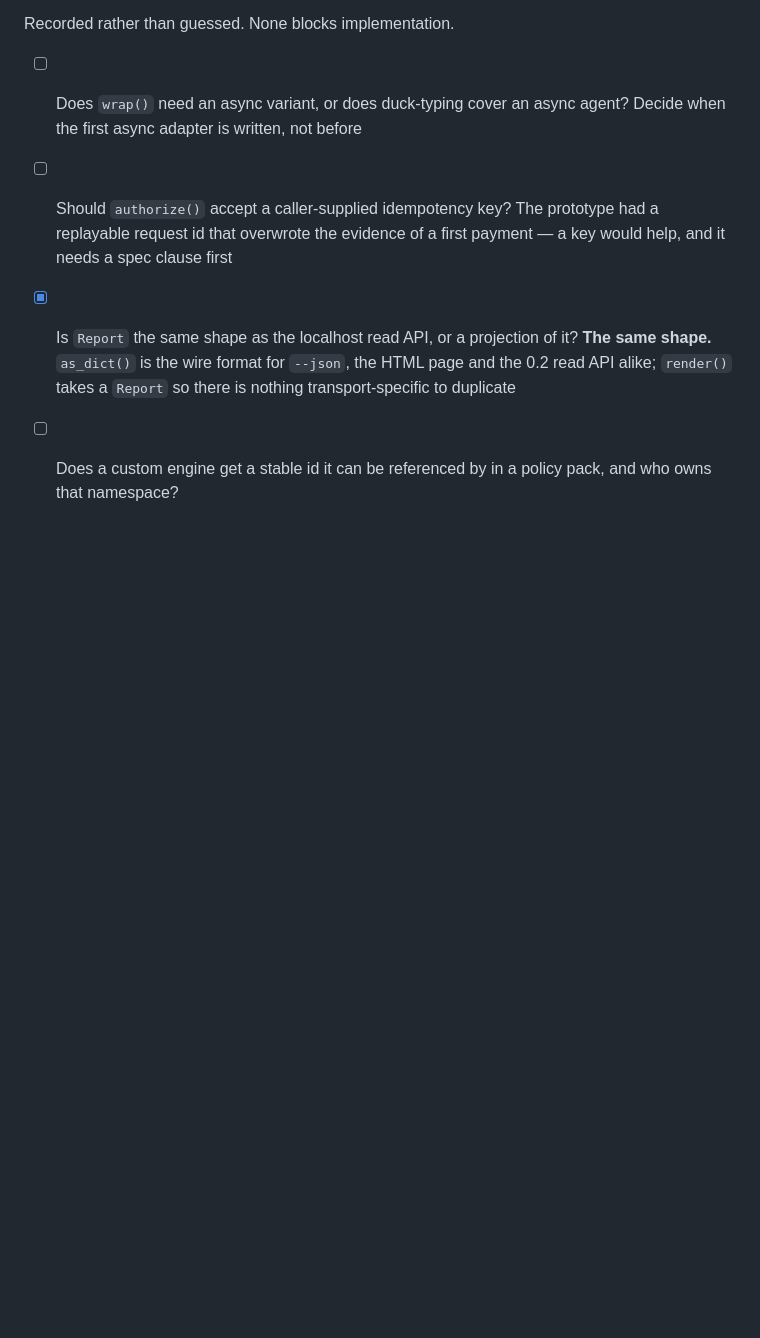
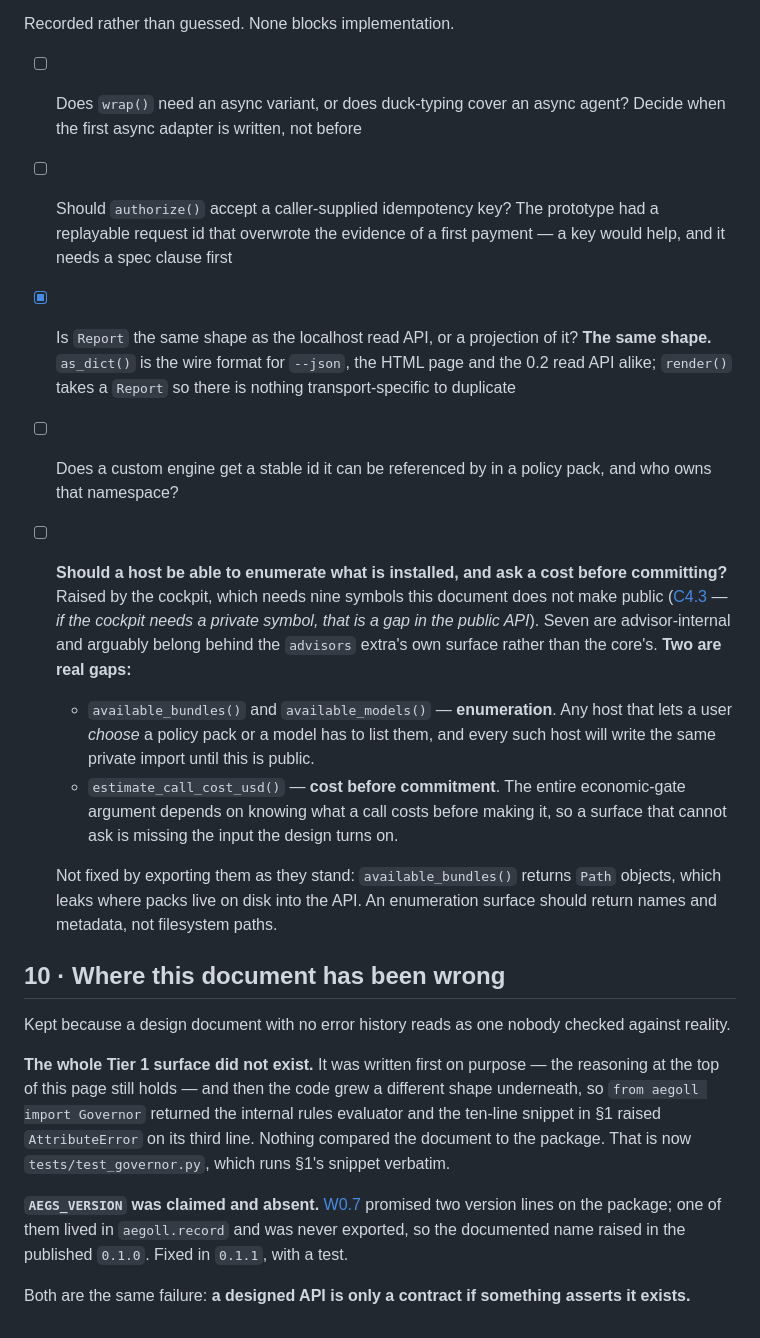
Before and after one commit to aegoll/aegoll, a Markdown page: docs/api-surface.md, the part around the change. Rendered like a GitHub page; blank space fills up the shorter version.

Commit message:
0.1.1 is live, and the cockpit's API gap is raised rather than worked around
`pip install aegoll` now gets 0.1.1, published by trusted publishing -- no token anywhere in
the path. Verified from the index: both version lines present, all four adapters importable,
and a $5000 payment refused by treasury.

Separately, C4.3 in the integrations plan says: *if the cockpit needs a private symbol, that
is a gap in the public API -- raise it, do not reach inside.* It needs nine. Seven are
advisor-internal and arguably belong behind the `advisors` extra's own surface. Two are real:

**Enumeration.** `available_bundles()` and `available_models()`. Any host that lets a user
*choose* a policy pack or a model has to list them, and every such host will write the same
private import until this is public. Not fixed by exporting them as they stand --
`available_bundles()` returns `Path` objects, which leaks where packs live on disk into the
API.

**Cost before commitment.** `estimate_call_cost_usd()`. The whole economic-gate argument
depends on knowing what a call costs before making it, so a surface that cannot ask is missing
the input the design turns on.

Both recorded in §9 of api-surface.md as open questions with the reasoning, not as a to-do.

Also added §10, "where this document has been wrong", because a design document with no error
history reads as one nobody checked against reality. Two entries so far: the whole Tier 1
surface did not exist, and `AEGS_VERSION` was claimed and absent. Same failure both times -- a
designed API is only a contract if something asserts it exists.

```diff
--- a/docs/api-surface.md
+++ b/docs/api-surface.md
@@ -407,3 +407,36 @@ Recorded rather than guessed. None blocks implementation.
 - [ ] Should `authorize()` accept a caller-supplied idempotency key? The prototype had a replayable request id that overwrote the evidence of a first payment — a key would help, and it needs a spec clause first
 - [x] Is `Report` the same shape as the localhost read API, or a projection of it? **The same shape.** `as_dict()` is the wire format for `--json`, the HTML page and the 0.2 read API alike; `render()` takes a `Report` so there is nothing transport-specific to duplicate
 - [ ] Does a custom engine get a stable id it can be referenced by in a policy pack, and who owns that namespace?
+- [ ] **Should a host be able to enumerate what is installed, and ask a cost before committing?**
+  Raised by the cockpit, which needs nine symbols this document does not make public
+  ([C4.3](https://github.com/aegoll/aegoll-integrations/blob/main/cockpit/README.md) — *if the
+  cockpit needs a private symbol, that is a gap in the public API*). Seven are advisor-internal
+  and arguably belong behind the `advisors` extra's own surface rather than the core's. **Two are
+  real gaps:**
+
+  * `available_bundles()` and `available_models()` — **enumeration**. Any host that lets a user
+    *choose* a policy pack or a model has to list them, and every such host will write the same
+    private import until this is public.
+  * `estimate_call_cost_usd()` — **cost before commitment**. The entire economic-gate argument
+    depends on knowing what a call costs before making it, so a surface that cannot ask is
+    missing the input the design turns on.
+
+  Not fixed by exporting them as they stand: `available_bundles()` returns `Path` objects, which
+  leaks where packs live on disk into the API. An enumeration surface should return names and
+  metadata, not filesystem paths.
+
+## 10 · Where this document has been wrong
+
+Kept because a design document with no error history reads as one nobody checked against reality.
+
+**The whole Tier 1 surface did not exist.** It was written first on purpose — the reasoning at the
+top of this page still holds — and then the code grew a different shape underneath, so
+`from aegoll import Governor` returned the internal rules evaluator and the ten-line snippet in
+§1 raised `AttributeError` on its third line. Nothing compared the document to the package. That
+is now `tests/test_governor.py`, which runs §1's snippet verbatim.
+
+**`AEGS_VERSION` was claimed and absent.** [W0.7](../PLAN.md) promised two version lines on the
+package; one of them lived in `aegoll.record` and was never exported, so the documented name
+raised in the published `0.1.0`. Fixed in `0.1.1`, with a test.
+
+Both are the same failure: **a designed API is only a contract if something asserts it exists.**
```
Also changed, not shown: PLAN.md (+1 -1 lines).
